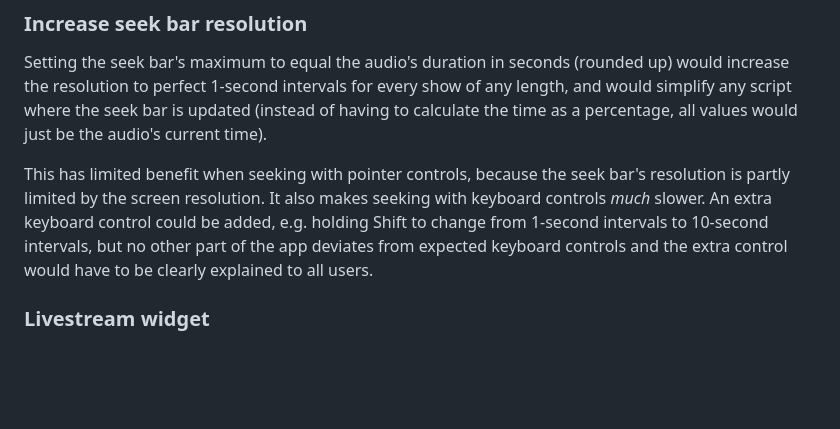
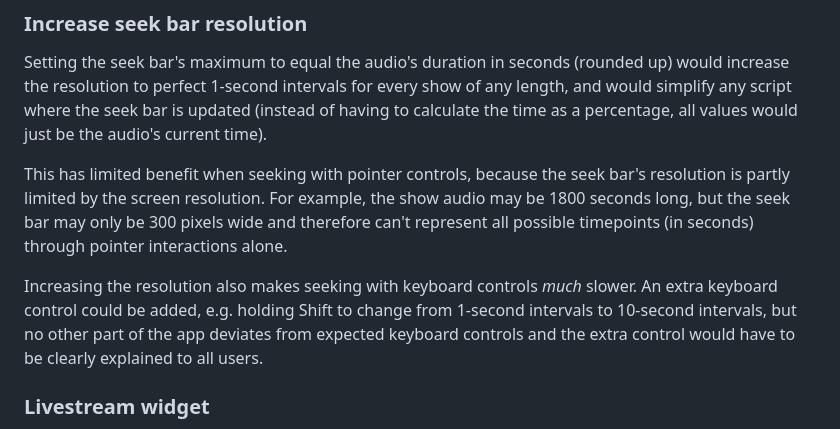
Before and after one commit to ellipsisComma/weird-waves, a Markdown page: README.md, the part around the change. Drawn GitHub-style; blank space fills up the shorter version.

Commit message:
better explanation of why not to increase seek bar resolution

```diff
--- a/README.md
+++ b/README.md
@@ -153,7 +153,9 @@ The levels of the show audio files aren't consistent enough (due to their separa
 
 Setting the seek bar's maximum to equal the audio's duration in seconds (rounded up) would increase the resolution to perfect 1-second intervals for every show of any length, and would simplify any script where the seek bar is updated (instead of having to calculate the time as a percentage, all values would just be the audio's current time).
 
-This has limited benefit when seeking with pointer controls, because the seek bar's resolution is partly limited by the screen resolution. It also makes seeking with keyboard controls *much* slower. An extra keyboard control could be added, e.g. holding Shift to change from 1-second intervals to 10-second intervals, but no other part of the app deviates from expected keyboard controls and the extra control would have to be clearly explained to all users.
+This has limited benefit when seeking with pointer controls, because the seek bar's resolution is partly limited by the screen resolution. For example, the show audio may be 1800 seconds long, but the seek bar may only be 300 pixels wide and therefore can't represent all possible timepoints (in seconds) through pointer interactions alone.
+
+Increasing the resolution also makes seeking with keyboard controls *much* slower. An extra keyboard control could be added, e.g. holding Shift to change from 1-second intervals to 10-second intervals, but no other part of the app deviates from expected keyboard controls and the extra control would have to be clearly explained to all users.
 
 ### Livestream widget
 
```
